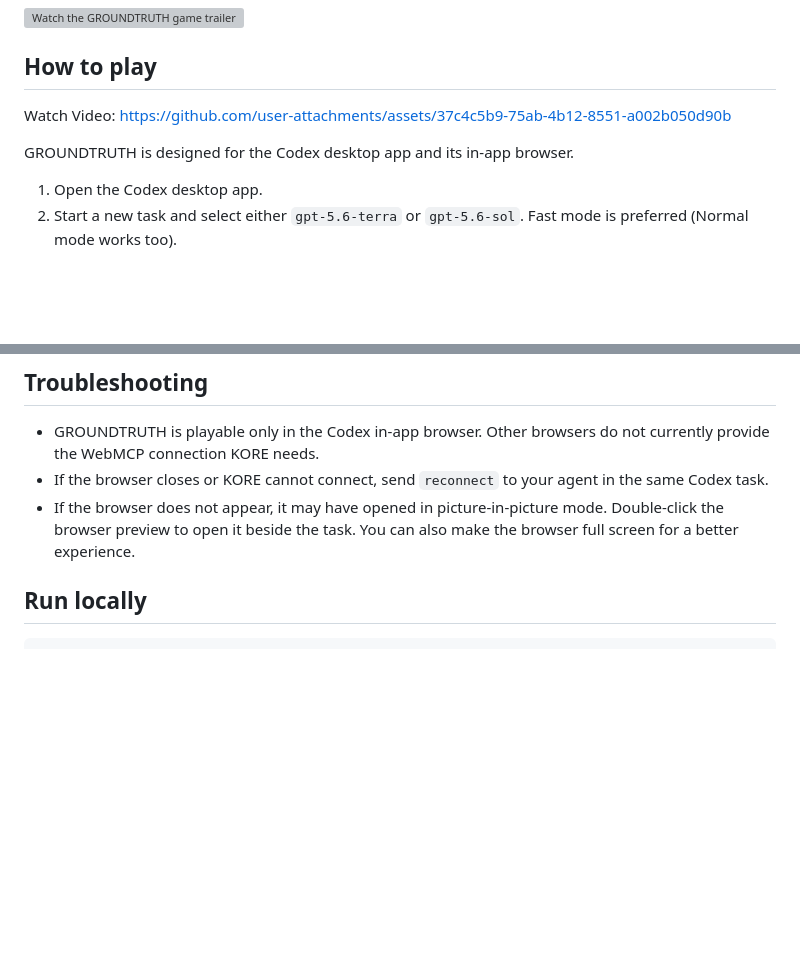
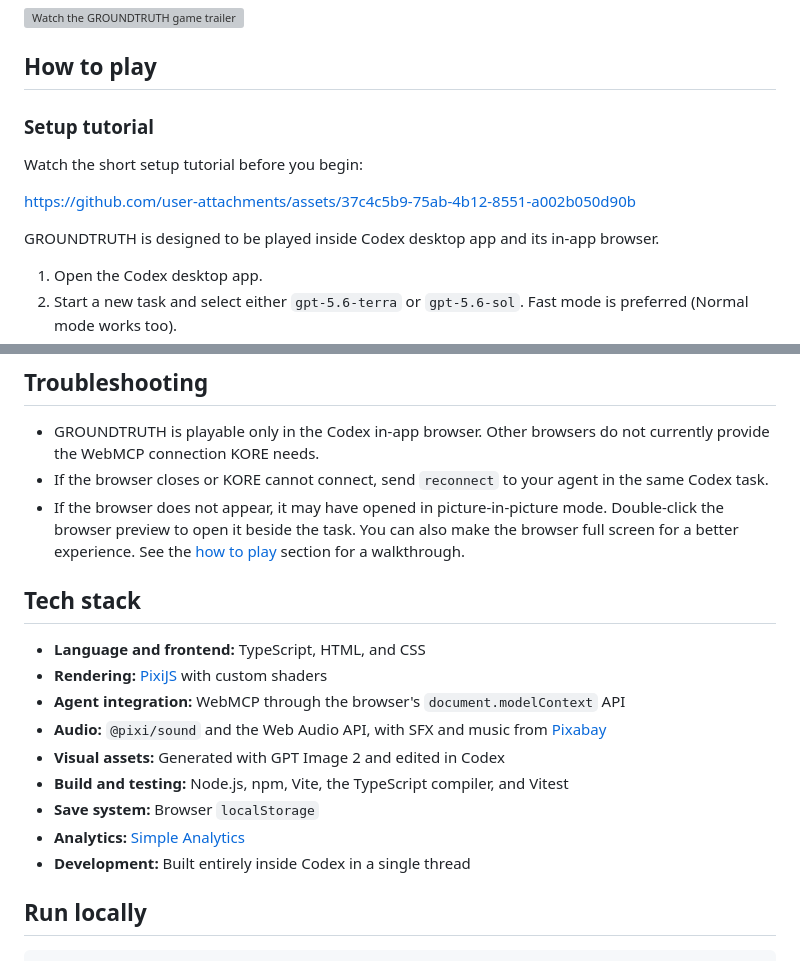
Before and after one commit to sanvishal/ground-truth, a Markdown page: README.md, 2 parts joined by grey strips. Drawn GitHub-style; blank space fills up the shorter version; grey boxes are pictures that could not be loaded.

Commit message:
docs: add technology stack and setup guide

```diff
--- a/README.md
+++ b/README.md
@@ -8,11 +8,13 @@ GROUNDTRUTH is a WebMCP co-op sci-fi puzzle game. You play Demi through the ship
 
 ## How to play
 
-Watch Video:
+### Setup tutorial
+
+Watch the short setup tutorial before you begin:
+
 https://github.com/user-attachments/assets/37c4c5b9-75ab-4b12-8551-a002b050d90b
 
-
-GROUNDTRUTH is designed for the Codex desktop app and its in-app browser.
+GROUNDTRUTH is designed to be played inside Codex desktop app and its in-app browser.
 
 1. Open the Codex desktop app.
 2. Start a new task and select either `gpt-5.6-terra` or `gpt-5.6-sol`. Fast mode is preferred (Normal mode works too).
@@ -32,7 +34,19 @@ If the relay loses KORE, send `reconnect` in the same Codex task. Copy the full
 
 - GROUNDTRUTH is playable only in the Codex in-app browser. Other browsers do not currently provide the WebMCP connection KORE needs.
 - If the browser closes or KORE cannot connect, send `reconnect` to your agent in the same Codex task.
-- If the browser does not appear, it may have opened in picture-in-picture mode. Double-click the browser preview to open it beside the task. You can also make the browser full screen for a better experience.
+- If the browser does not appear, it may have opened in picture-in-picture mode. Double-click the browser preview to open it beside the task. You can also make the browser full screen for a better experience. See the [how to play](#how-to-play) section for a walkthrough.
+
+## Tech stack
+
+- **Language and frontend:** TypeScript, HTML, and CSS
+- **Rendering:** [PixiJS](https://pixijs.com/) with custom shaders
+- **Agent integration:** WebMCP through the browser's `document.modelContext` API
+- **Audio:** `@pixi/sound` and the Web Audio API, with SFX and music from [Pixabay](https://pixabay.com/)
+- **Visual assets:** Generated with GPT Image 2 and edited in Codex
+- **Build and testing:** Node.js, npm, Vite, the TypeScript compiler, and Vitest
+- **Save system:** Browser `localStorage`
+- **Analytics:** [Simple Analytics](https://www.simpleanalytics.com/)
+- **Development:** Built entirely inside Codex in a single thread
 
 ## Run locally
 
```
